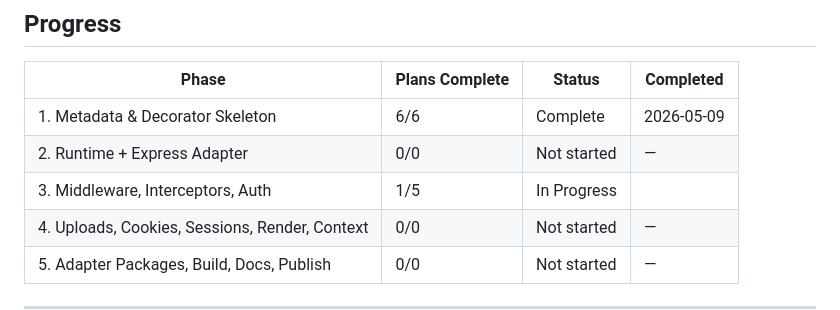
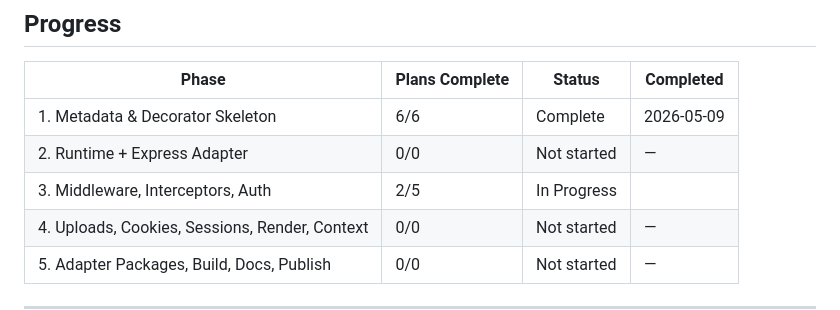
Before and after one commit to nirajk77777/express-rest-decorators, a Markdown page: .planning/ROADMAP.md, the part around one of its changes. Drawn GitHub-style.

```diff
--- a/.planning/ROADMAP.md
+++ b/.planning/ROADMAP.md
@@ -122,7 +122,7 @@ Phase 1 ──► Phase 2 ──┬──► Phase 3 ──┐
 |-------|----------------|--------|-----------|
 | 1. Metadata & Decorator Skeleton | 6/6 | Complete | 2026-05-09 |
 | 2. Runtime + Express Adapter | 0/0 | Not started | — |
-| 3. Middleware, Interceptors, Auth | 1/5 | In Progress|  |
+| 3. Middleware, Interceptors, Auth | 2/5 | In Progress|  |
 | 4. Uploads, Cookies, Sessions, Render, Context | 0/0 | Not started | — |
 | 5. Adapter Packages, Build, Docs, Publish | 0/0 | Not started | — |
 
```
Also changed, not shown: other parts of .planning/ROADMAP.md (+1 -1 lines), .planning/STATE.md (+16 -8 lines), 1 other file.
